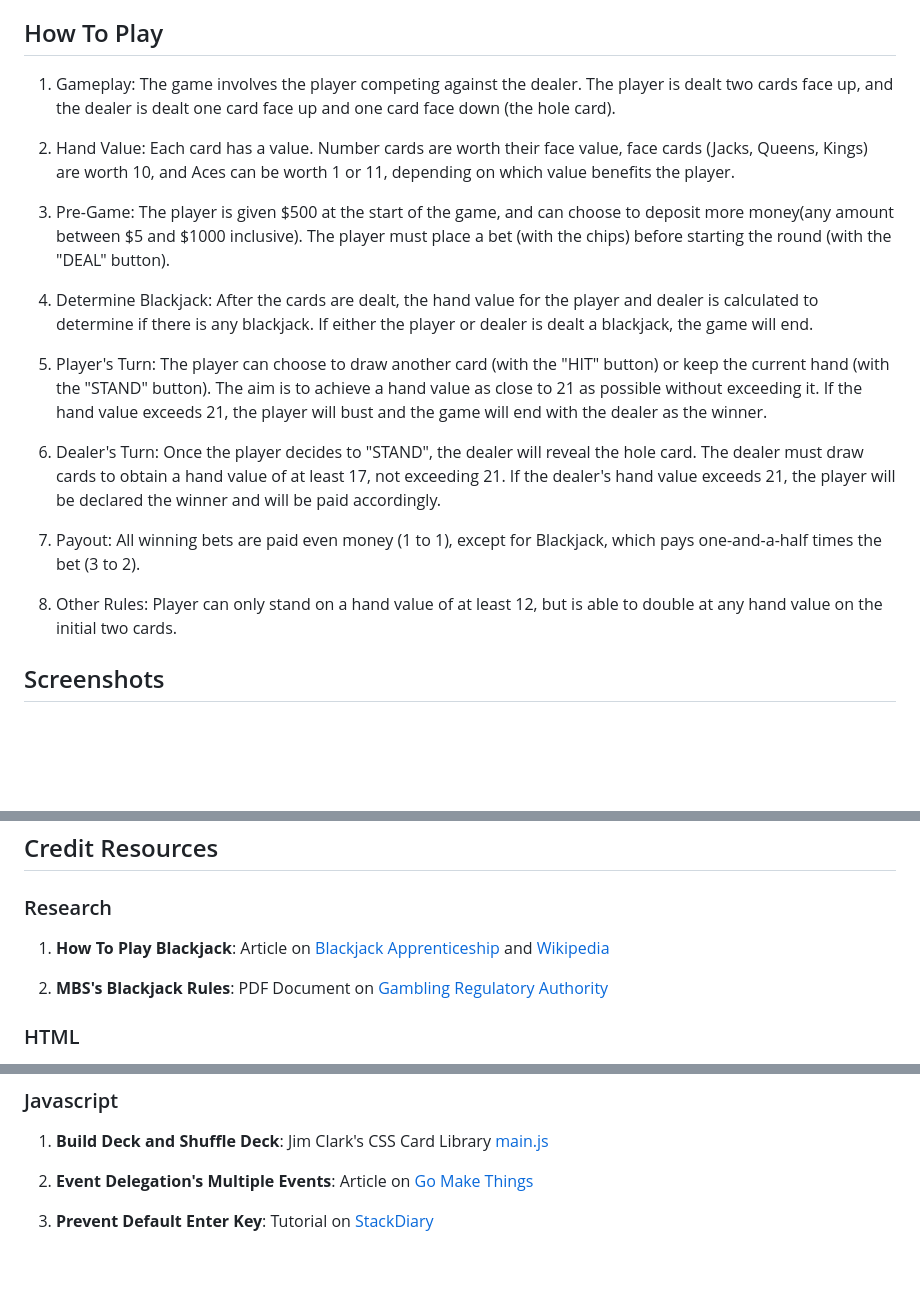
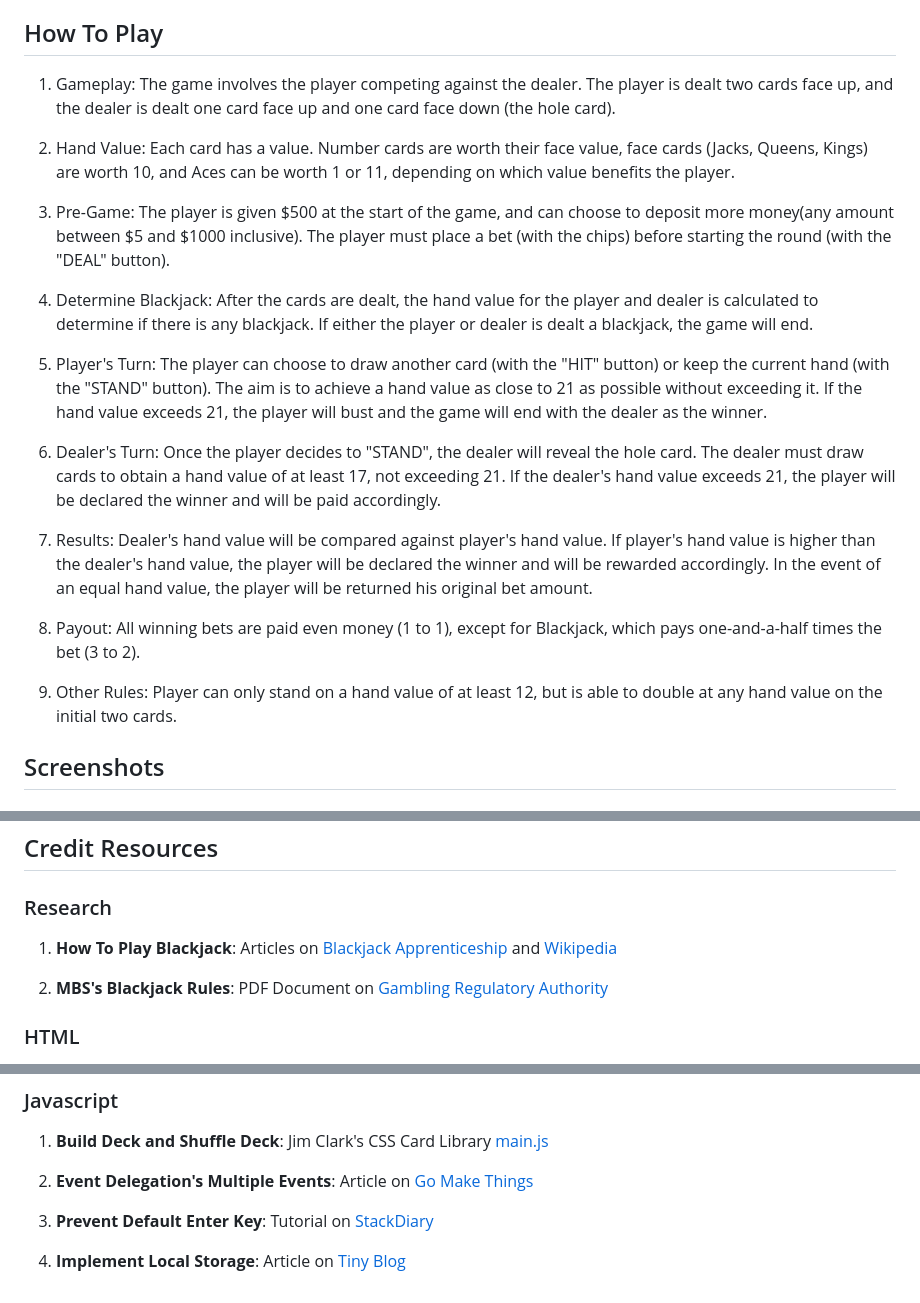
Before and after one commit to cycedmund/blackjack-game, a Markdown page: README.md, 3 parts joined by grey strips. Drawn GitHub-style; blank space fills up the shorter version.

Commit message:
edited README.md How To Play

```diff
--- a/README.md
+++ b/README.md
@@ -18,21 +18,32 @@ The goal of the game is to beat the dealer by having a hand value as close to 21
 
 ## How To Play
 
-1. Gameplay: The game involves the player competing against the dealer. The player is dealt two cards face up, and the dealer is dealt one card face up and one card face down (the hole card).
+1. Gameplay:
+   The game involves the player competing against the dealer. The player is dealt two cards face up, and the dealer is dealt one card face up and one card face down (the hole card).
 
-2. Hand Value: Each card has a value. Number cards are worth their face value, face cards (Jacks, Queens, Kings) are worth 10, and Aces can be worth 1 or 11, depending on which value benefits the player.
+2. Hand Value:
+   Each card has a value. Number cards are worth their face value, face cards (Jacks, Queens, Kings) are worth 10, and Aces can be worth 1 or 11, depending on which value benefits the player.
 
-3. Pre-Game: The player is given $500 at the start of the game, and can choose to deposit more money(any amount between $5 and $1000 inclusive). The player must place a bet (with the chips) before starting the round (with the "DEAL" button).
+3. Pre-Game:
+   The player is given $500 at the start of the game, and can choose to deposit more money(any amount between $5 and $1000 inclusive). The player must place a bet (with the chips) before starting the round (with the "DEAL" button).
 
-4. Determine Blackjack: After the cards are dealt, the hand value for the player and dealer is calculated to determine if there is any blackjack. If either the player or dealer is dealt a blackjack, the game will end.
+4. Determine Blackjack:
+   After the cards are dealt, the hand value for the player and dealer is calculated to determine if there is any blackjack. If either the player or dealer is dealt a blackjack, the game will end.
 
-5. Player's Turn: The player can choose to draw another card (with the "HIT" button) or keep the current hand (with the "STAND" button). The aim is to achieve a hand value as close to 21 as possible without exceeding it. If the hand value exceeds 21, the player will bust and the game will end with the dealer as the winner.
+5. Player's Turn:
+   The player can choose to draw another card (with the "HIT" button) or keep the current hand (with the "STAND" button). The aim is to achieve a hand value as close to 21 as possible without exceeding it. If the hand value exceeds 21, the player will bust and the game will end with the dealer as the winner.
 
-6. Dealer's Turn: Once the player decides to "STAND", the dealer will reveal the hole card. The dealer must draw cards to obtain a hand value of at least 17, not exceeding 21. If the dealer's hand value exceeds 21, the player will be declared the winner and will be paid accordingly.
+6. Dealer's Turn:
+   Once the player decides to "STAND", the dealer will reveal the hole card. The dealer must draw cards to obtain a hand value of at least 17, not exceeding 21. If the dealer's hand value exceeds 21, the player will be declared the winner and will be paid accordingly.
 
-7. Payout: All winning bets are paid even money (1 to 1), except for Blackjack, which pays one-and-a-half times the bet (3 to 2).
+7. Results:
+   Dealer's hand value will be compared against player's hand value. If player's hand value is higher than the dealer's hand value, the player will be declared the winner and will be rewarded accordingly. In the event of an equal hand value, the player will be returned his original bet amount.
 
-8. Other Rules: Player can only stand on a hand value of at least 12, but is able to double at any hand value on the initial two cards.
+8. Payout:
+   All winning bets are paid even money (1 to 1), except for Blackjack, which pays one-and-a-half times the bet (3 to 2).
+
+9. Other Rules:
+   Player can only stand on a hand value of at least 12, but is able to double at any hand value on the initial two cards.
 
 ## Screenshots
 
@@ -75,7 +86,7 @@ https://blackjack-game-project.vercel.app/
 
 ### Research
 
-1. **How To Play Blackjack**: Article on [Blackjack Apprenticeship](https://www.blackjackapprenticeship.com/how-to-play-blackjack/) and [Wikipedia](https://en.wikipedia.org/wiki/Blackjack#:~:text=A%20blackjack%20beats%20any%20hand,in%20single%2Ddeck%20blackjack%20games)
+1. **How To Play Blackjack**: Articles on [Blackjack Apprenticeship](https://www.blackjackapprenticeship.com/how-to-play-blackjack/) and [Wikipedia](https://en.wikipedia.org/wiki/Blackjack#:~:text=A%20blackjack%20beats%20any%20hand,in%20single%2Ddeck%20blackjack%20games)
 
 2. **MBS's Blackjack Rules**: PDF Document on [Gambling Regulatory Authority](https://www.gra.gov.sg/docs/default-source/game-rules/mbs/blackjack-pontoon-games/blackjack-pontoon---gra-website/mbs-blackjack-game-rules-version-63c8994ee-f3e8-4bfd-8398-dee76aa466ee.pdf)
 
@@ -102,3 +113,5 @@ https://blackjack-game-project.vercel.app/
 2. **Event Delegation's Multiple Events**: Article on [Go Make Things](https://gomakethings.com/listening-for-events-on-multiple-elements-using-javascript-event-delegation/)
 
 3. **Prevent Default Enter Key**: Tutorial on [StackDiary](https://stackdiary.com/tutorials/prevent-form-submission-on-pressing-enter-with-javascript/)
+
+4. **Implement Local Storage**: Article on [Tiny Blog](https://www.tiny.cloud/blog/javascript-localstorage/)
```
